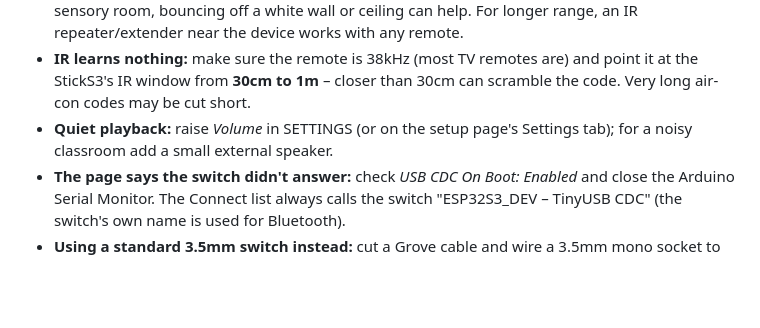
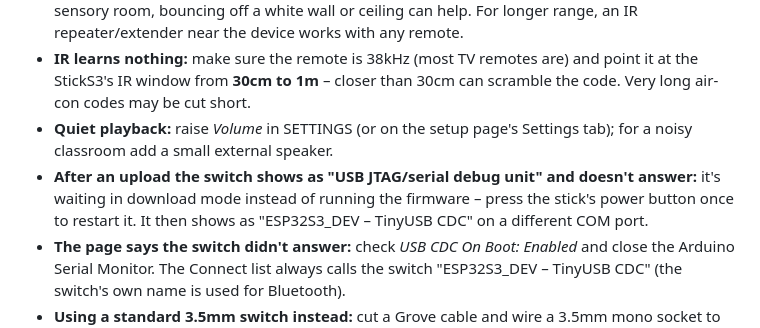
Before and after one commit to Magnatronic/talking-switch, a Markdown page: README.md, the part around the change. Drawn GitHub-style; blank space fills up the shorter version.

Commit message:
README: after an upload, press the power button if it's stuck in download mode
Co-Authored-By: Claude Opus 5.5 <noreply@anthropic.com>

```diff
--- a/README.md
+++ b/README.md
@@ -324,6 +324,9 @@ Most student settings are in the SETTINGS mode above. At the top of `TalkingSwit
 - **IR learns nothing:** make sure the remote is 38kHz (most TV remotes are) and point it at the StickS3's IR window from **30cm to 1m** – closer than 30cm can scramble the code. Very long air-con codes may be cut short.
 - **Quiet playback:** raise *Volume* in SETTINGS (or on the setup page's Settings tab); for a noisy classroom add
   a small external speaker.
+- **After an upload the switch shows as "USB JTAG/serial debug unit" and doesn't answer:** it's waiting in download
+  mode instead of running the firmware – press the stick's power button once to restart it. It then shows as
+  "ESP32S3_DEV – TinyUSB CDC" on a different COM port.
 - **The page says the switch didn't answer:** check *USB CDC On Boot: Enabled* and close the Arduino Serial Monitor.
   The Connect list always calls the switch "ESP32S3_DEV – TinyUSB CDC" (the switch's own name is used for Bluetooth).
 - **Using a standard 3.5mm switch instead:** cut a Grove cable and wire a 3.5mm mono socket to two of its wires:
```
